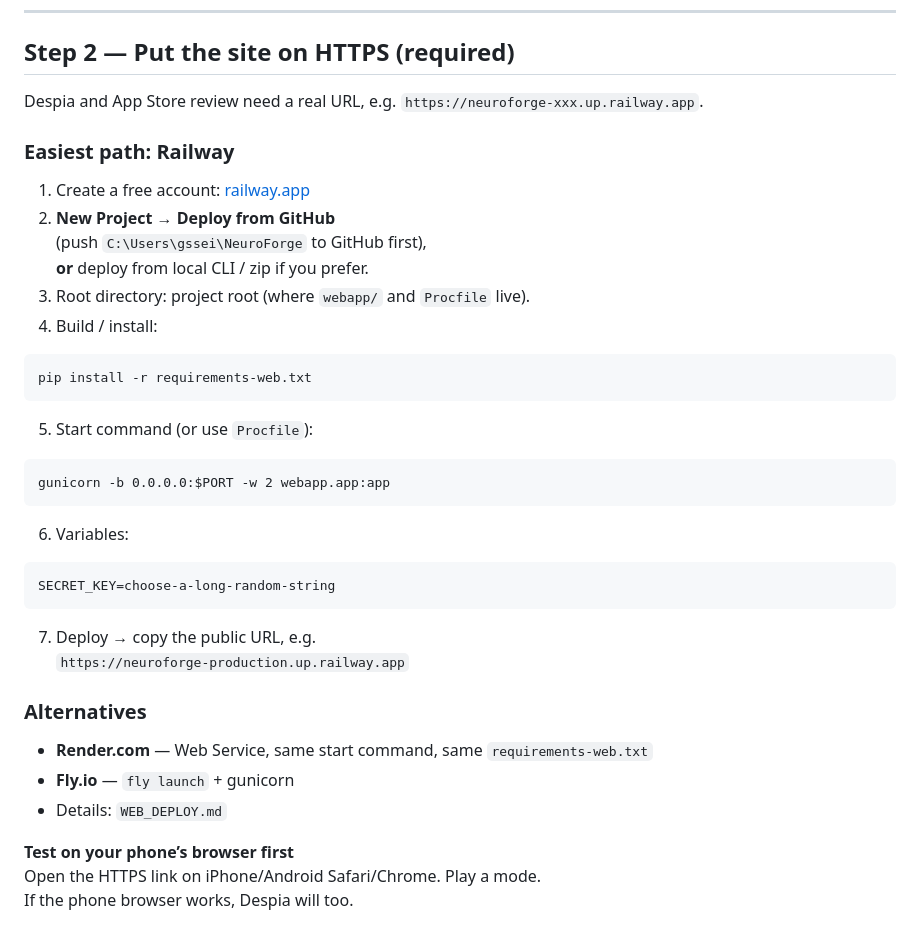
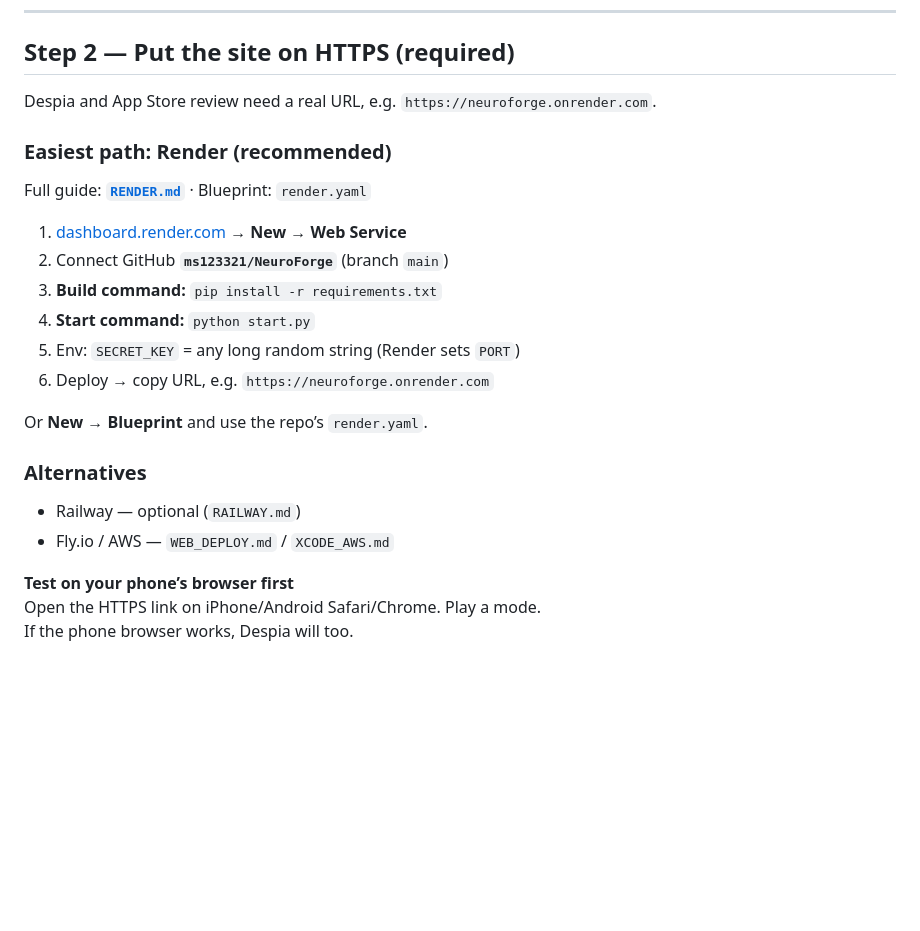
Before and after one commit to ms123321/NeuroForge, a Markdown page: DESPIA.md, the part around the change. Rendered like a GitHub page; blank space fills up the shorter version.

Commit message:
Point Despia hosting guide at Render instead of Railway.

````diff
--- a/DESPIA.md
+++ b/DESPIA.md
@@ -39,41 +39,25 @@ If this fails, fix the web app first. Despia only shows whatever that site serve
 
 ## Step 2 — Put the site on HTTPS (required)
 
-Despia and App Store review need a real URL, e.g. `https://neuroforge-xxx.up.railway.app`.
+Despia and App Store review need a real URL, e.g. `https://neuroforge.onrender.com`.
 
-### Easiest path: Railway
+### Easiest path: Render (recommended)
 
-1. Create a free account: [railway.app](https://railway.app)
-2. **New Project → Deploy from GitHub**
-   (push `C:\Users\gssei\NeuroForge` to GitHub first),
-   **or** deploy from local CLI / zip if you prefer.
-3. Root directory: project root (where `webapp/` and `Procfile` live).
-4. Build / install:
+Full guide: **[`RENDER.md`](RENDER.md)** · Blueprint: `render.yaml`
 
-```text
-pip install -r requirements-web.txt
-```
+1. [dashboard.render.com](https://dashboard.render.com) → **New → Web Service**
+2. Connect GitHub **`ms123321/NeuroForge`** (branch `main`)
+3. **Build command:** `pip install -r requirements.txt`
+4. **Start command:** `python start.py`
+5. Env: `SECRET_KEY` = any long random string (Render sets `PORT`)
+6. Deploy → copy URL, e.g. `https://neuroforge.onrender.com`
 
-5. Start command (or use `Procfile`):
-
-```text
-gunicorn -b 0.0.0.0:$PORT -w 2 webapp.app:app
-```
-
-6. Variables:
-
-```text
-SECRET_KEY=choose-a-long-random-string
-```
-
-7. Deploy → copy the public URL, e.g.
-   `https://neuroforge-production.up.railway.app`
+Or **New → Blueprint** and use the repo’s `render.yaml`.
 
 ### Alternatives
 
-- **Render.com** — Web Service, same start command, same `requirements-web.txt`
-- **Fly.io** — `fly launch` + gunicorn
-- Details: `WEB_DEPLOY.md`
+- Railway — optional (`RAILWAY.md`)
+- Fly.io / AWS — `WEB_DEPLOY.md` / `XCODE_AWS.md`
 
 **Test on your phone’s browser first**
 Open the HTTPS link on iPhone/Android Safari/Chrome. Play a mode.
````
